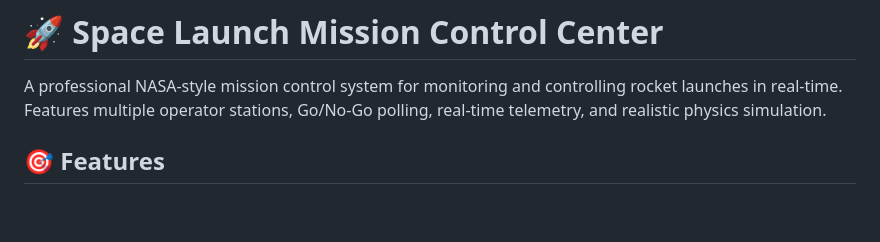
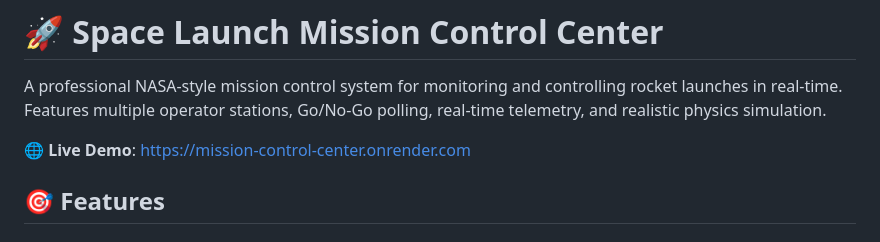
Before and after one commit to RishitRohan/mission-control-center, a Markdown page: README.md, the part around the change. GitHub-like rendering; blank space fills up the shorter version.

Commit message:
Add live Render deployment URL to README
The Mission Control Center is now live at:
https://mission-control-center.onrender.com

🚀 Generated with Claude Code

Co-Authored-By: Claude <noreply@anthropic.com>

```diff
--- a/README.md
+++ b/README.md
@@ -1,6 +1,8 @@
 # 🚀 Space Launch Mission Control Center
 
 A professional NASA-style mission control system for monitoring and controlling rocket launches in real-time. Features multiple operator stations, Go/No-Go polling, real-time telemetry, and realistic physics simulation.
+
+🌐 **Live Demo**: [https://mission-control-center.onrender.com](https://mission-control-center.onrender.com)
 
 ## 🎯 Features
 
```
